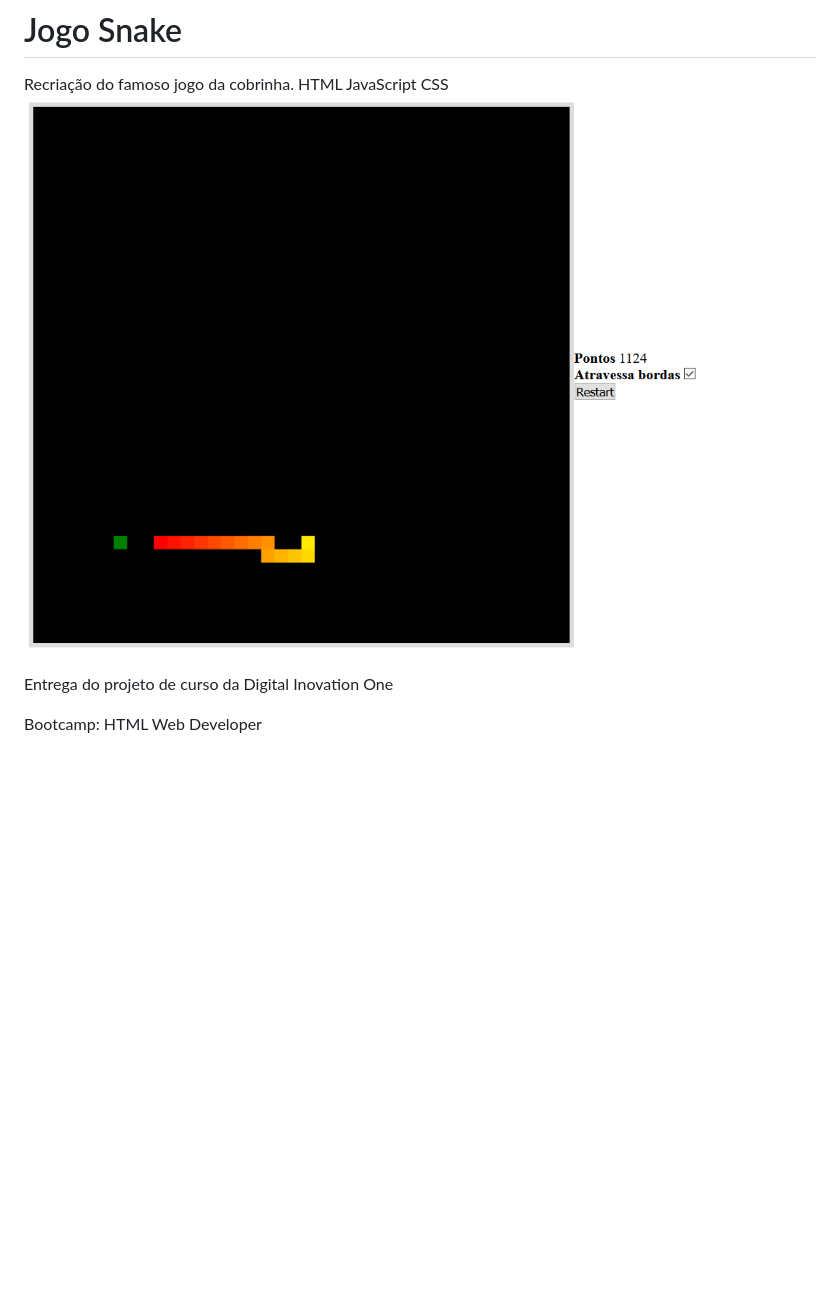
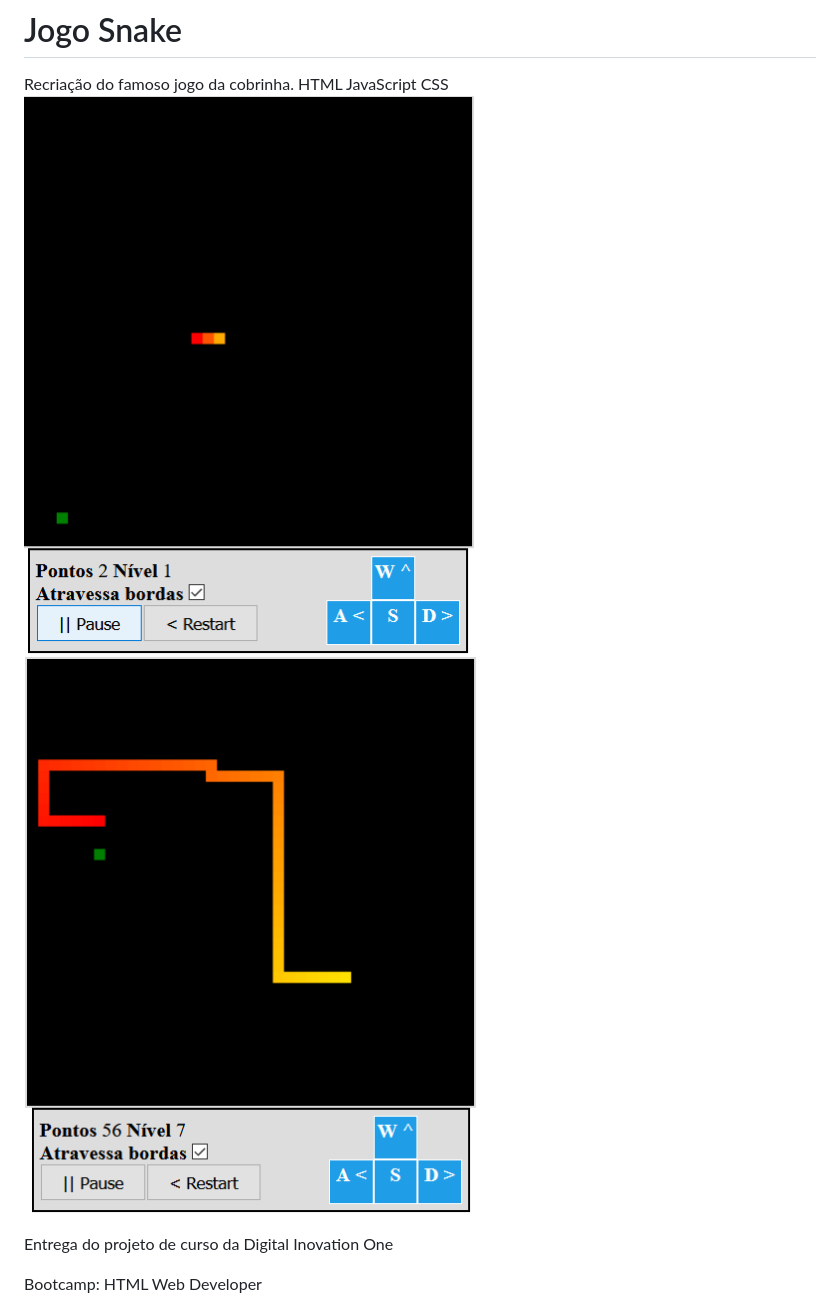
Before and after one commit to dcorazolla/dio-jogo-snake, a Markdown page: README.md, the part around the change. Rendered like a GitHub page; pictures changed too: img/print.png, img/print2.png (added); blank space fills up the shorter version.

Commit message:
novos prints; ajuste readme

```diff
--- a/README.md
+++ b/README.md
@@ -1,6 +1,7 @@
 # Jogo Snake
 Recriação do famoso jogo da cobrinha. HTML JavaScript CSS
 ![Imagem](https://github.com/dcorazolla/dio-jogo-snake/raw/main/img/print.png)
+![Imagem](https://github.com/dcorazolla/dio-jogo-snake/raw/main/img/print2.png)
 
 Entrega do projeto de curso da Digital Inovation One
 
```
Also changed, not shown: 2 other files.
